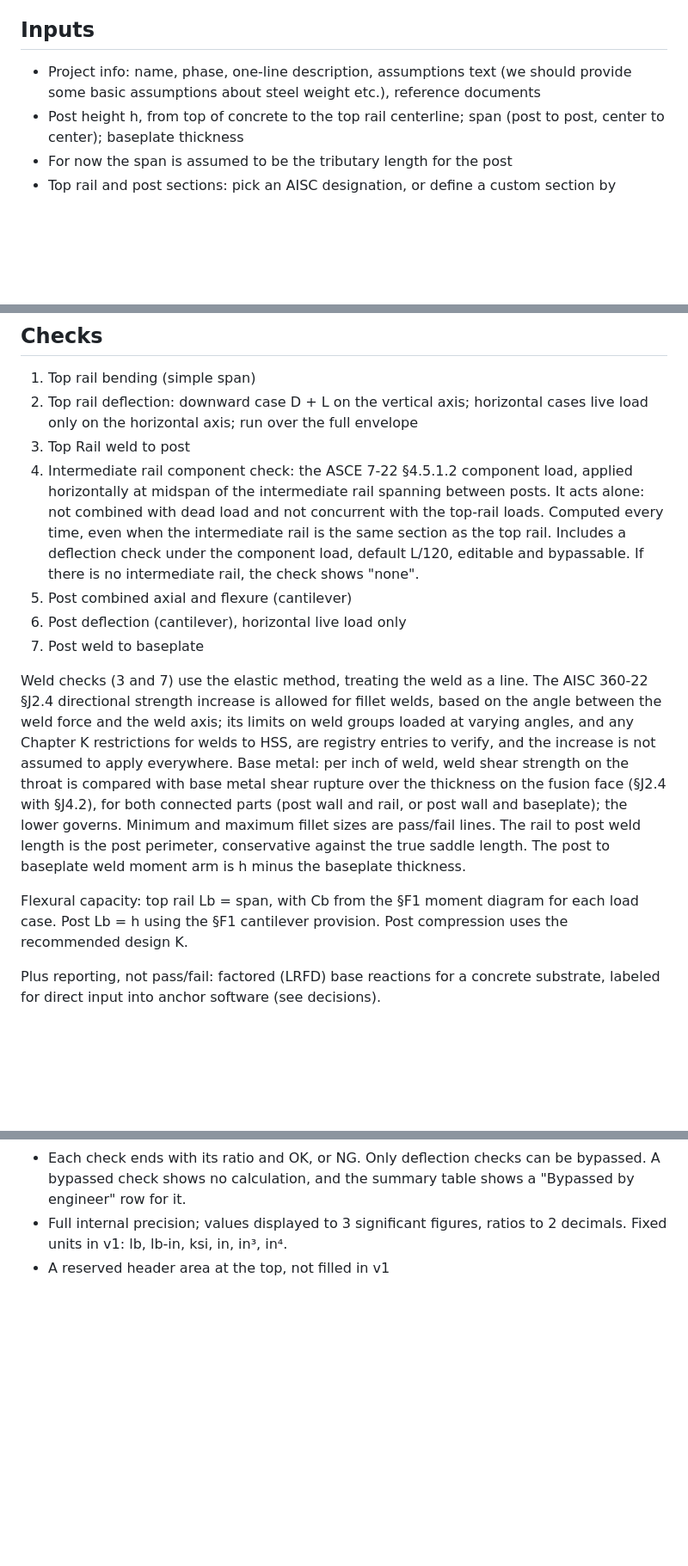
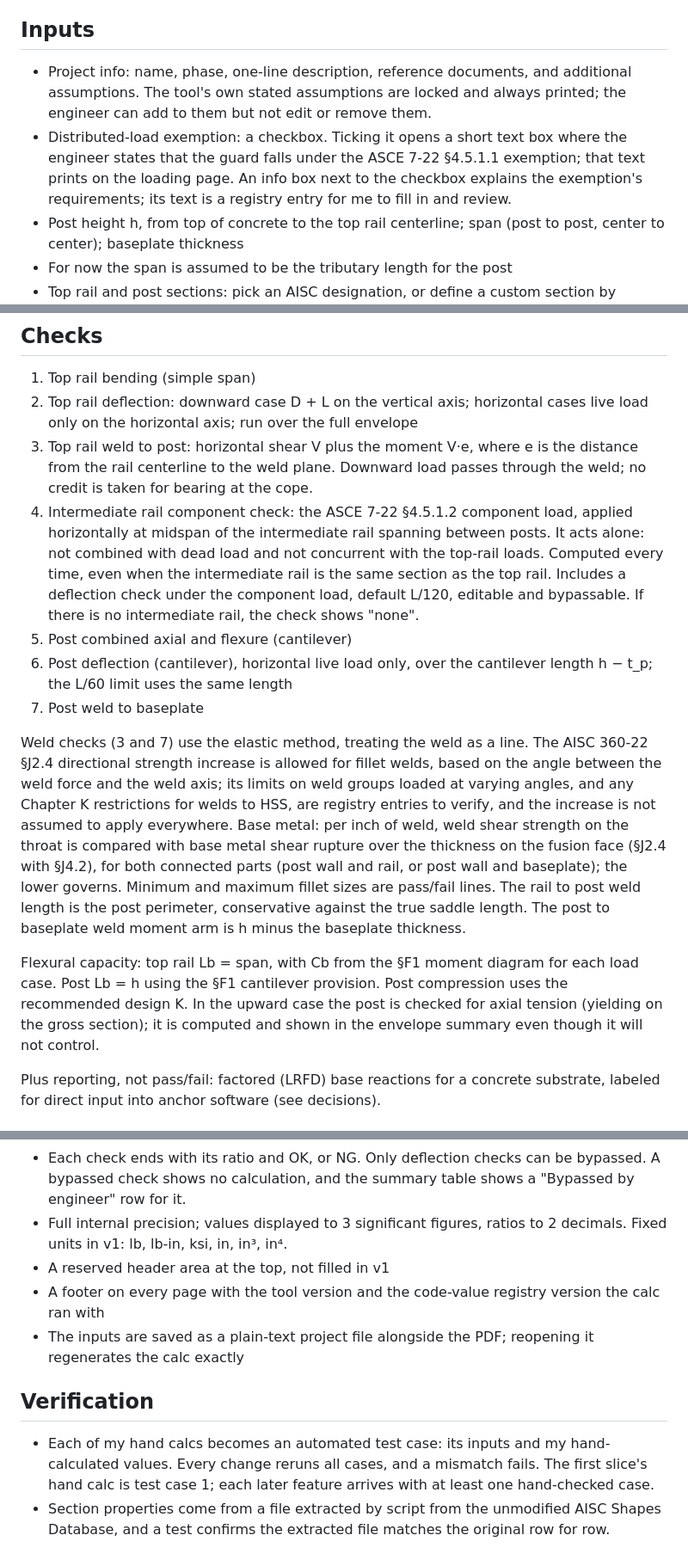
Before and after one commit to mensingmicah/handrail-designer, a Markdown page: docs/BRIEF.md, 3 parts joined by grey strips. Shown at 86% size. Rendered like a GitHub page; blank space fills up the shorter version.

Commit message:
Record round 3 decisions: weld demand, envelope output, verification
Top rail weld takes V·e with no bearing credit; checks print an envelope
summary plus the full controlling case; baseplate weight included; post
deflection over h - t_p; exemption text box and registry info box;
locked assumptions; project file, footer versions and hand-calc tests.
ADR 0001 records the local-Python-first platform choice.

Co-Authored-By: Claude Opus 5.5 <noreply@anthropic.com>

```diff
--- a/docs/BRIEF.md
+++ b/docs/BRIEF.md
@@ -53,8 +52,15 @@ Out of scope for v1 (push back if I try to add these):
 
 ## Inputs
 
-- Project info: name, phase, one-line description, assumptions text (we should provide some basic assumptions about steel weight etc.),
-  reference documents
+- Project info: name, phase, one-line description, reference documents,
+  and additional assumptions. The tool's own stated assumptions are locked
+  and always printed; the engineer can add to them but not edit or remove
+  them.
+- Distributed-load exemption: a checkbox. Ticking it opens a short text box
+  where the engineer states that the guard falls under the ASCE 7-22
+  §4.5.1.1 exemption; that text prints on the loading page. An info box next
+  to the checkbox explains the exemption's requirements; its text is a
+  registry entry for me to fill in and review.
 - Post height h, from top of concrete to the top rail centerline; span (post
   to post, center to center); baseplate thickness
 - For now the span is assumed to be the tributary length for the post
@@ -89,7 +95,9 @@ Out of scope for v1 (push back if I try to add these):
 1. Top rail bending (simple span)
 2. Top rail deflection: downward case D + L on the vertical axis; horizontal
    cases live load only on the horizontal axis; run over the full envelope
-3. Top Rail weld to post
+3. Top rail weld to post: horizontal shear V plus the moment V·e, where e is
+   the distance from the rail centerline to the weld plane. Downward load
+   passes through the weld; no credit is taken for bearing at the cope.
 4. Intermediate rail component check: the ASCE 7-22 §4.5.1.2 component load,
    applied horizontally at midspan of the intermediate rail spanning between
    posts. It acts alone: not combined with dead load and not concurrent with
@@ -98,7 +106,8 @@ Out of scope for v1 (push back if I try to add these):
    the component load, default L/120, editable and bypassable. If there is
    no intermediate rail, the check shows "none".
 5. Post combined axial and flexure (cantilever)
-6. Post deflection (cantilever), horizontal live load only
+6. Post deflection (cantilever), horizontal live load only, over the
+   cantilever length h − t_p; the L/60 limit uses the same length
 7. Post weld to baseplate
 
 Weld checks (3 and 7) use the elastic method, treating the weld as a line.
@@ -117,7 +126,9 @@ baseplate thickness.
 
 Flexural capacity: top rail Lb = span, with Cb from the §F1 moment diagram
 for each load case. Post Lb = h using the §F1 cantilever provision. Post
-compression uses the recommended design K.
+compression uses the recommended design K. In the upward case the post is
+checked for axial tension (yielding on the gross section); it is computed
+and shown in the envelope summary even though it will not control.
 
 Plus reporting, not pass/fail: factored (LRFD) base reactions for a concrete
 substrate, labeled for direct input into anchor software (see decisions).
@@ -231,3 +247,17 @@ checks may be added later.
 - Full internal precision; values displayed to 3 significant figures, ratios
   to 2 decimals. Fixed units in v1: lb, lb-in, ksi, in, in³, in⁴.
 - A reserved header area at the top, not filled in v1
+- A footer on every page with the tool version and the code-value registry
+  version the calc ran with
+- The inputs are saved as a plain-text project file alongside the PDF;
+  reopening it regenerates the calc exactly
+
+## Verification
+
+- Each of my hand calcs becomes an automated test case: its inputs and my
+  hand-calculated values. Every change reruns all cases, and a mismatch
+  fails. The first slice's hand calc is test case 1; each later feature
+  arrives with at least one hand-checked case.
+- Section properties come from a file extracted by script from the
+  unmodified AISC Shapes Database, and a test confirms the extracted file
+  matches the original row for row.
```
Also changed, not shown: other parts of docs/BRIEF.md (+9 -5 lines), docs/adr/0001-local-python-app-server-later.md (added, +9 -0 lines).
